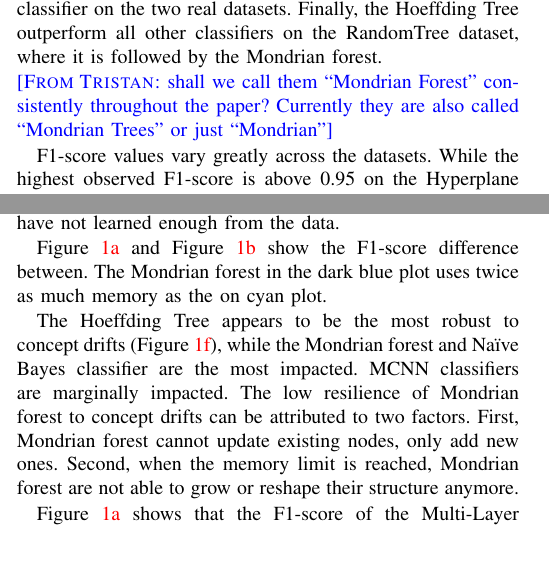
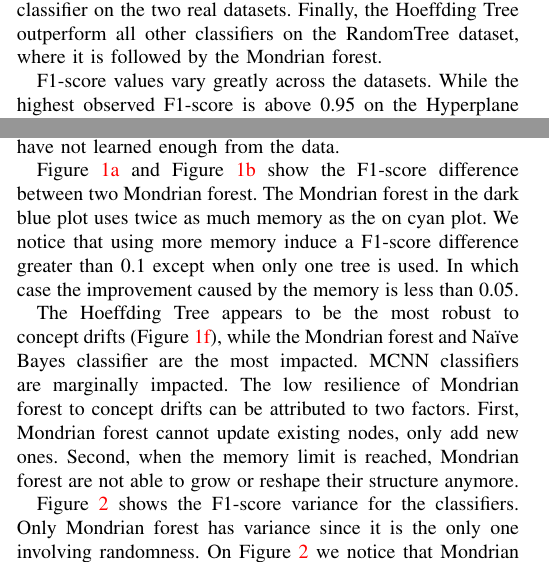
Before and after one commit to big-data-lab-team/benchmark-har-data-stream, a LaTeX paper (paper/paper.tex, which reads paper/results.tex): two parts of the columns of page 4 of 10, joined at a grey line, cut so that both start at the same text. Compiled offline with pdfLaTeX.

Commit message:
Add variance results.

```diff
--- a/paper/results.tex
+++ b/paper/results.tex
@@ -53,9 +53,6 @@ classifier on the two real datasets.  Finally, the \hoeffdingtree outperform
 all other classifiers on the RandomTree dataset, where it is followed by the
 \mondrianforest.
 
-\TG{shall we call them ``Mondrian Forest'' consistently throughout the paper?
-Currently they are also called ``Mondrian Trees'' or just ``Mondrian''}
-
 F1-score values vary greatly across the datasets.  While the highest
 observed F1-score is above 0.95 on the Hyperplane and RandomRBF datasets,
 it barely reaches 0.65 for the \banosdataset dataset, and it remains under
@@ -87,8 +84,10 @@ classifier adaptation is blocked faster, when the trees have not learned enough
 from the data.
 
 Figure~\ref{fig:f1-banos} and Figure~\ref{fig:f1-recofit} show the F1-score
-difference between. The \mondrianforest in the dark blue plot uses twice as
-much memory as the on cyan plot.
+difference between two \mondrianforest. The \mondrianforest in the dark blue
+plot uses twice as much memory as the on cyan plot. We notice that using more
+memory induce a F1-score difference greater than 0.1 except when only one tree
+is used. In which case the improvement caused by the memory is less than 0.05.
 
 The \hoeffdingtree appears to be the most robust to concept drifts
 (Figure~\ref{fig:f1-drift}), while the \mondrianforest and \naivebayes
@@ -100,0 +105,5 @@ or reshape their structure anymore.
+		\label{fig:f1-variance}
+\end{figure}
+
+Figure~\ref{fig:f1-variance} shows the F1-score variance for the classifiers.
+Only \mondrianforest has variance since it is the only one involving
```
Also changed, not shown: paper/results.tex (18 more changed lines).
